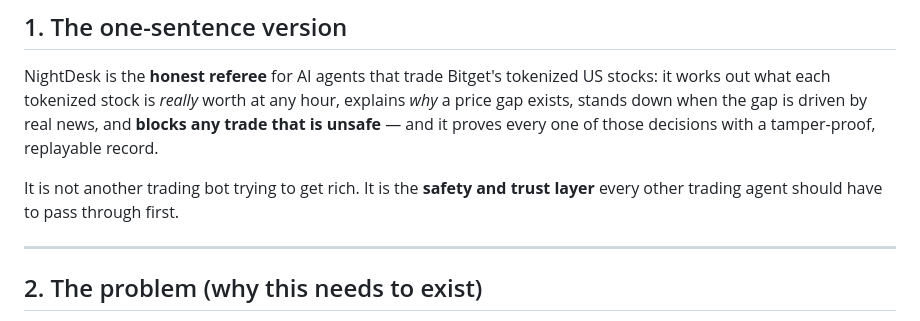
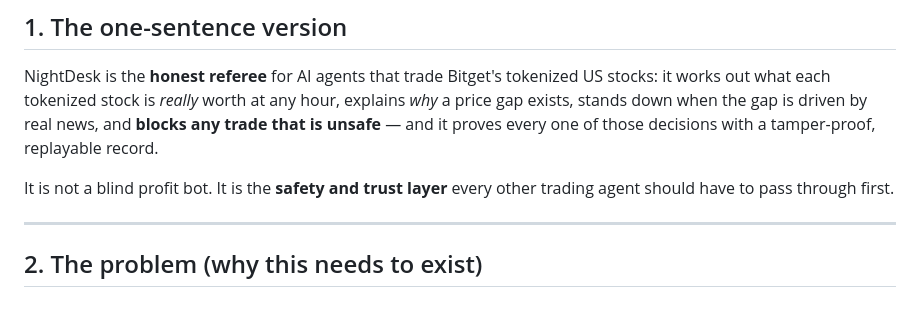
Before and after one commit to Pratiikpy/NightDesk, a Markdown page: PROJECT.md, the part around the change. Drawn GitHub-style.

```diff
--- a/PROJECT.md
+++ b/PROJECT.md
@@ -17,8 +17,8 @@ out what each tokenized stock is *really* worth at any hour, explains *why* a pr
 stands down when the gap is driven by real news, and **blocks any trade that is unsafe** — and it
 proves every one of those decisions with a tamper-proof, replayable record.
 
-It is not another trading bot trying to get rich. It is the **safety and trust layer** every other
-trading agent should have to pass through first.
+It is not a blind profit bot. It is the **safety and trust layer** every other trading agent should
+have to pass through first.
 
 ---
 
```
Also changed, not shown: README.md (+14 -13 lines).
